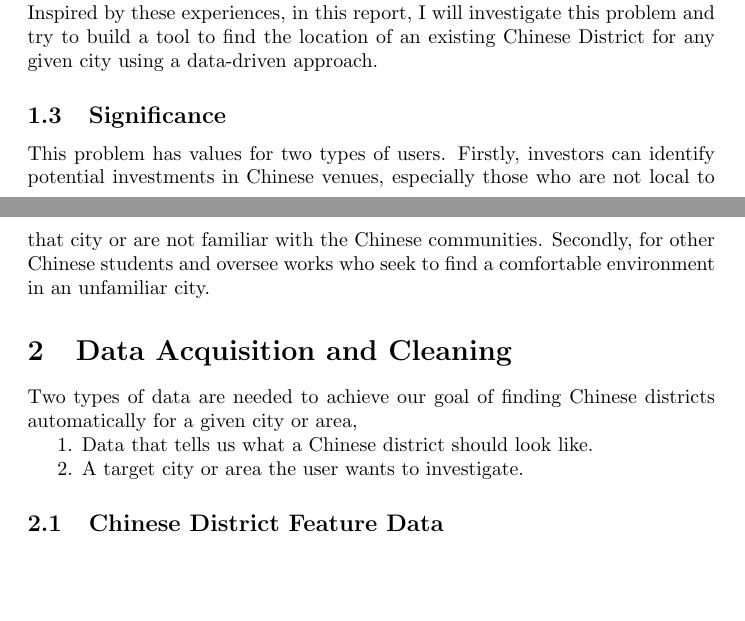
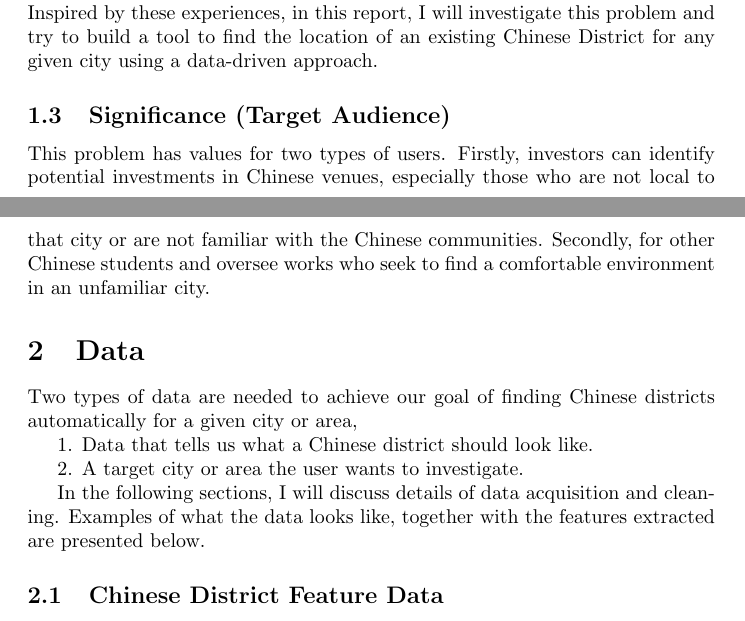
Before and after one commit to henankf223/Coursera_capstone_report, a LaTeX document (main.tex): two parts of pages 1 and 2 of 12, joined at a grey line, cut so that both start at the same text, the shorter picture padded with empty space. Compiled offline with pdfLaTeX.

Commit message:
Updates from Overleaf

```diff
--- a/main.tex
+++ b/main.tex
@@ -30,15 +30,18 @@ When I visited Charlotte and Atlanta the first time, when discussing which areas
 Some have already lived there for over five years while still have no clear clue whether a "Chinese District" exists and where it is.
 Inspired by these experiences, in this report, I will investigate this problem and try to build a tool to find the location of an existing Chinese District for any given city using a data-driven approach.
 
-\subsection{Significance}
+\subsection{Significance (Target Audience)}
 This problem has values for two types of users. Firstly, investors can identify potential investments in Chinese venues, especially those who are not local to that city or are not familiar with the Chinese communities. Secondly, for other Chinese students and oversee works who seek to find a comfortable environment in an unfamiliar city.
 
-\section{Data Acquisition and Cleaning}
+\section{Data}
 Two types of data are needed to achieve our goal of finding Chinese districts automatically for a given city or area,
 
 1. Data that tells us what a Chinese district should look like.
 
 2. A target city or area the user wants to investigate.
+
+In the following sections, I will discuss details of data acquisition and cleaning.
+Examples of what the data looks like, together with the features extracted are presented below.
 
 \subsection{Chinese District Feature Data}
 
```
